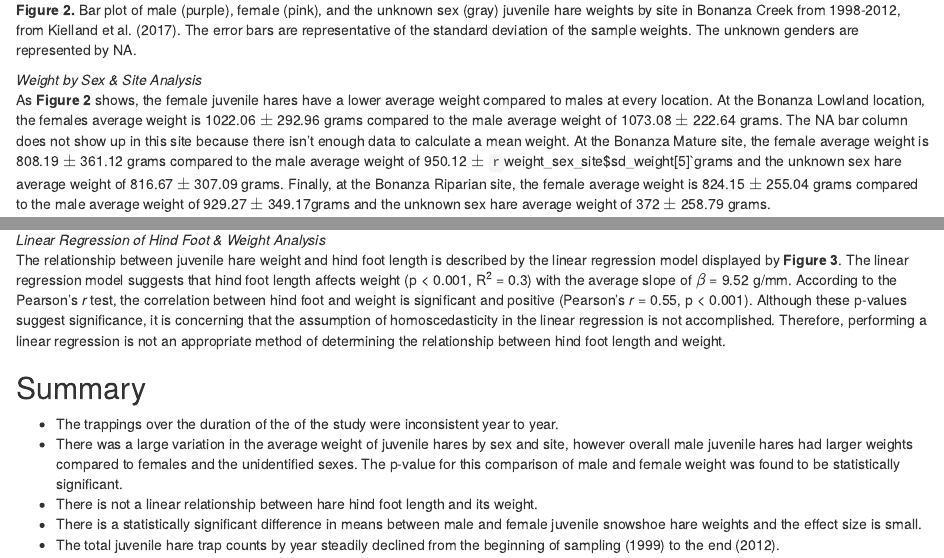
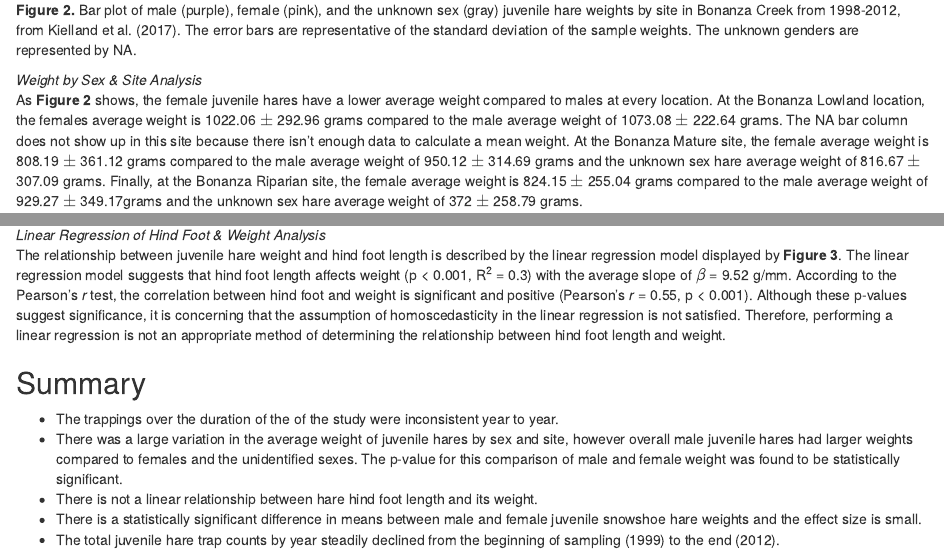
Before and after one commit to savanagonzales/esm206_a4, an R Markdown document (van_gonzales_snowshoe_report.Rmd): the page in a window 1100 px wide, from 1870 px down, and a second part further down, joined at a grey line. Rendered offline with R 4.5, knitr and Pandoc, with nearby package versions; some code elsewhere in the file could not run offline.

Commit message:
Final edit; turned in

````diff
--- a/van_gonzales_snowshoe_report.Rmd
+++ b/van_gonzales_snowshoe_report.Rmd
@@ -119,7 +119,7 @@ ggplotly(weight_sex_site_plot) #making the plot interactive
 
 *Weight by Sex & Site Analysis*
 <br>
-As **Figure 2** shows, the female juvenile hares have a lower average weight compared to males at every location. At the Bonanza Lowland location, the females average weight is `r weight_sex_site$mean_weight[1]` $\pm$  `r weight_sex_site$sd_weight[1]` grams compared to the male average weight of  `r weight_sex_site$mean_weight[4]` $\pm$  `r weight_sex_site$sd_weight[4]` grams. The NA bar column does not show up in this site because there isn't enough data to calculate a mean weight. At the Bonanza Mature site,  the female average weight is `r weight_sex_site$mean_weight[2]` $\pm$  `r weight_sex_site$sd_weight[2]` grams compared to the male average weight of `r weight_sex_site$mean_weight[5]` $\pm$  `r `weight_sex_site$sd_weight[5]`grams and the unknown sex hare average weight of `r weight_sex_site$mean_weight[8]` $\pm$  `r weight_sex_site$sd_weight[8]` grams. Finally, at the Bonanza Riparian site, the female average weight is `r weight_sex_site$mean_weight[3]` $\pm$  `r weight_sex_site$sd_weight[3]` grams compared to the male average weight of `r weight_sex_site$mean_weight[6]` $\pm$  `r weight_sex_site$sd_weight[6]`grams and the unknown sex hare average weight of `r weight_sex_site$mean_weight[9]` $\pm$  `r weight_sex_site$sd_weight[9]` grams.
+As **Figure 2** shows, the female juvenile hares have a lower average weight compared to males at every location. At the Bonanza Lowland location, the females average weight is `r weight_sex_site$mean_weight[1]` $\pm$  `r weight_sex_site$sd_weight[1]` grams compared to the male average weight of  `r weight_sex_site$mean_weight[4]` $\pm$  `r weight_sex_site$sd_weight[4]` grams. The NA bar column does not show up in this site because there isn't enough data to calculate a mean weight. At the Bonanza Mature site,  the female average weight is `r weight_sex_site$mean_weight[2]` $\pm$  `r weight_sex_site$sd_weight[2]` grams compared to the male average weight of `r weight_sex_site$mean_weight[5]` $\pm$  `r weight_sex_site$sd_weight[5]` grams and the unknown sex hare average weight of `r weight_sex_site$mean_weight[8]` $\pm$  `r weight_sex_site$sd_weight[8]` grams. Finally, at the Bonanza Riparian site, the female average weight is `r weight_sex_site$mean_weight[3]` $\pm$  `r weight_sex_site$sd_weight[3]` grams compared to the male average weight of `r weight_sex_site$mean_weight[6]` $\pm$  `r weight_sex_site$sd_weight[6]`grams and the unknown sex hare average weight of `r weight_sex_site$mean_weight[9]` $\pm$  `r weight_sex_site$sd_weight[9]` grams.
 
 ```{r, include = FALSE}
 juveniles_sex_weight <- bonanza_hares %>%
@@ -237,7 +237,7 @@ hares_lm_glance #calling lm table; can also do in console
 ```
 *Linear Regression of Hind Foot & Weight Analysis*
 <br>
-The relationship between juvenile hare weight and hind foot length is described by the linear regression model displayed by **Figure 3**. The linear regression model suggests that hind foot length affects weight (p < 0.001, R^2^ = `r round(hares_lm_glance$r.squared,2)`) with the average slope of $\beta$ = `r round(hares_lm_tidy$estimate[2], 2)` g/mm. According to the Pearson's *r* test, the correlation between hind foot and weight is significant and positive (Pearson's *r* = `r round(hare_pearson_tidy$estimate,2)`, p < 0.001). Although these p-values suggest significance, it is concerning that the assumption of homoscedasticity in the linear regression is not accomplished. Therefore, performing a linear regression is not an appropriate method of determining the relationship between hind foot length and weight.
+The relationship between juvenile hare weight and hind foot length is described by the linear regression model displayed by **Figure 3**. The linear regression model suggests that hind foot length affects weight (p < 0.001, R^2^ = `r round(hares_lm_glance$r.squared,2)`) with the average slope of $\beta$ = `r round(hares_lm_tidy$estimate[2], 2)` g/mm. According to the Pearson's *r* test, the correlation between hind foot and weight is significant and positive (Pearson's *r* = `r round(hare_pearson_tidy$estimate,2)`, p < 0.001). Although these p-values suggest significance, it is concerning that the assumption of homoscedasticity in the linear regression is not satisfied. Therefore, performing a linear regression is not an appropriate method of determining the relationship between hind foot length and weight.
 
 ## Summary
 - The trappings over the duration of the of the study were inconsistent year to year.
````
